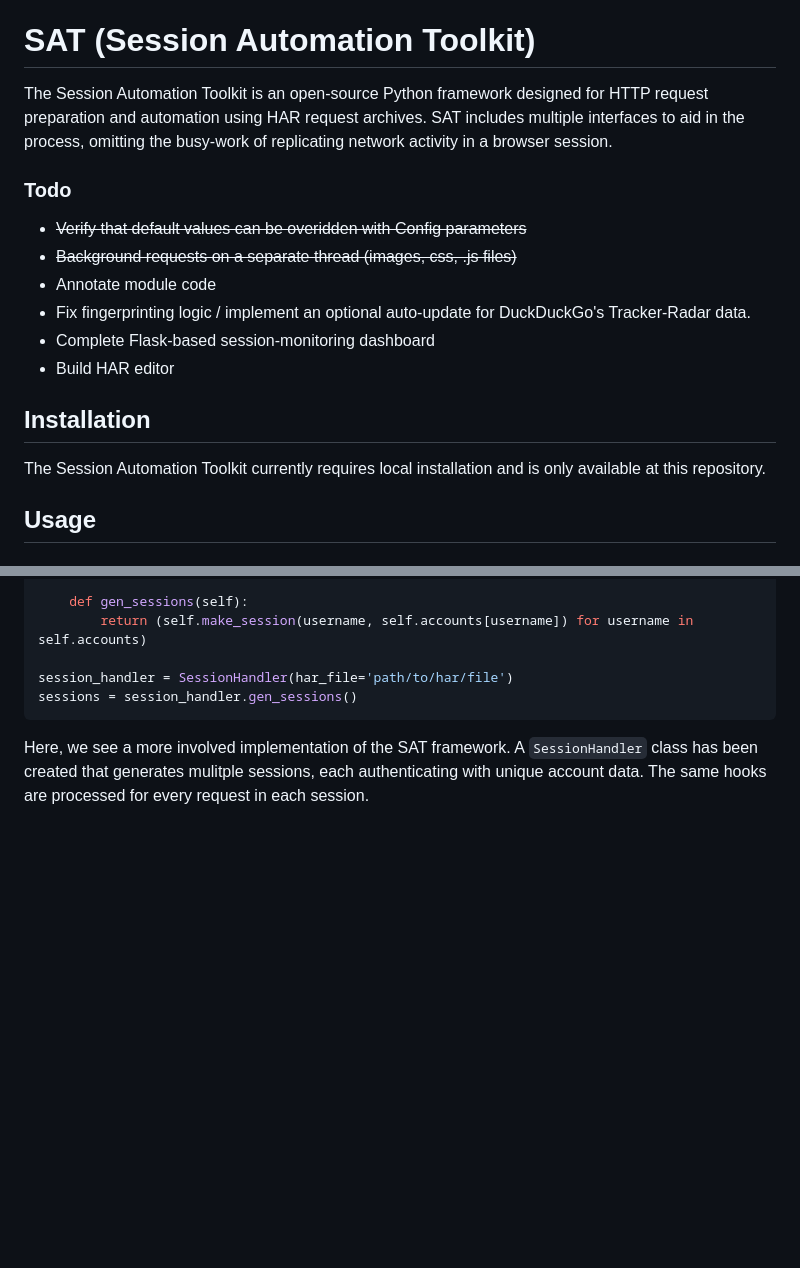
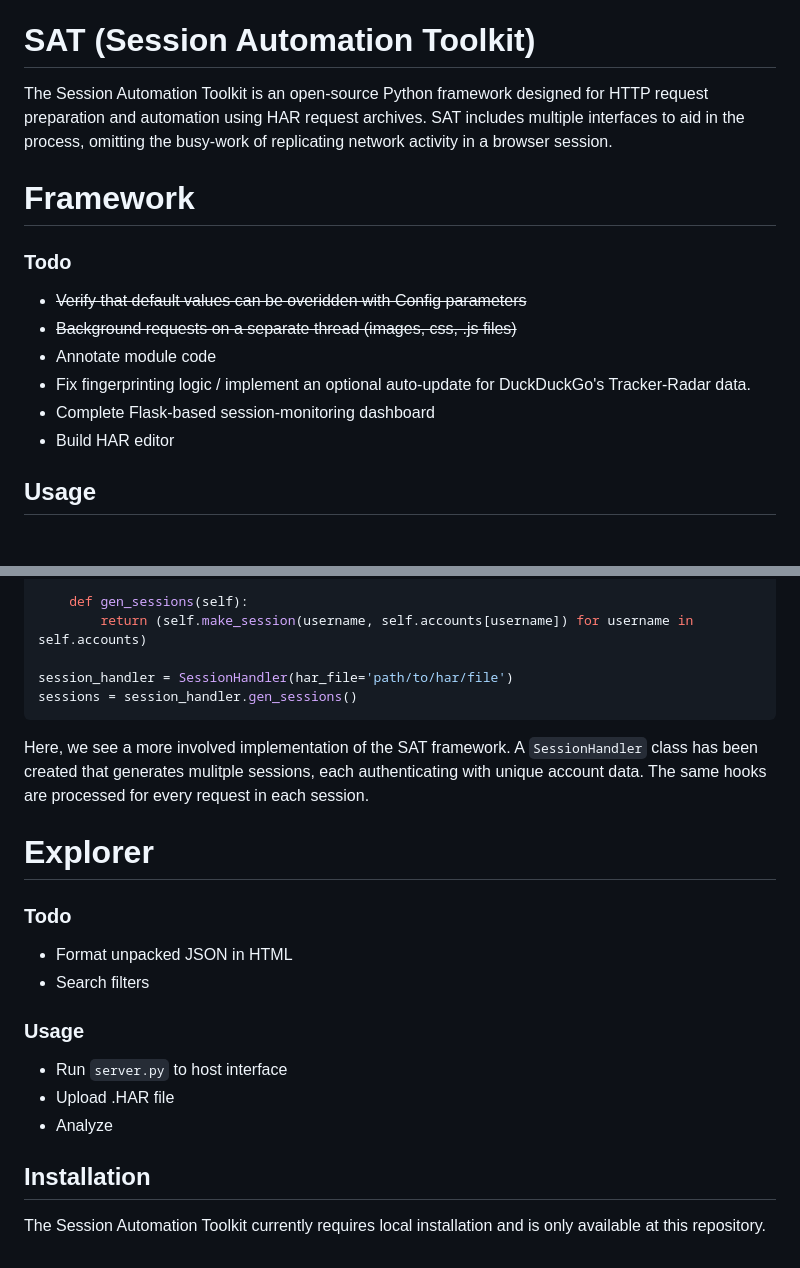
Before and after one commit to LoganKaminerRouse/asdf, a Markdown page: README.md, 2 parts joined by grey strips. Rendered like a GitHub page; blank space fills up the shorter version.

````diff
--- a/README.md
+++ b/README.md
@@ -2,6 +2,7 @@
 
 The Session Automation Toolkit is an open-source Python framework designed for HTTP request preparation and automation using HAR request archives. SAT includes multiple interfaces to aid in the process, omitting the busy-work of replicating network activity in a browser session.
 
+# Framework
 ### Todo ###
 - ~~Verify that default values can be overidden with Config parameters~~
 - ~~Background requests on a separate thread (images, css, .js files)~~
@@ -9,10 +10,6 @@ The Session Automation Toolkit is an open-source Python framework designed for H
 - Fix fingerprinting logic / implement an optional auto-update for DuckDuckGo's Tracker-Radar data.
 - Complete Flask-based session-monitoring dashboard
 - Build HAR editor
-
-## Installation ##
-
-The Session Automation Toolkit currently requires local installation and is only available at this repository.
 
 ## Usage ##
 
@@ -150,3 +147,16 @@ sessions = session_handler.gen_sessions()
 ```
 
 Here, we see a more involved implementation of the SAT framework. A `SessionHandler` class has been created that generates mulitple sessions, each authenticating with unique account data. The same hooks are processed for every request in each session.
+
+# Explorer
+### Todo ###
+- Format unpacked JSON in HTML
+- Search filters
+
+### Usage ###
+- Run `server.py` to host interface
+- Upload .HAR file
+- Analyze
+
+## Installation ##
+The Session Automation Toolkit currently requires local installation and is only available at this repository.
````
